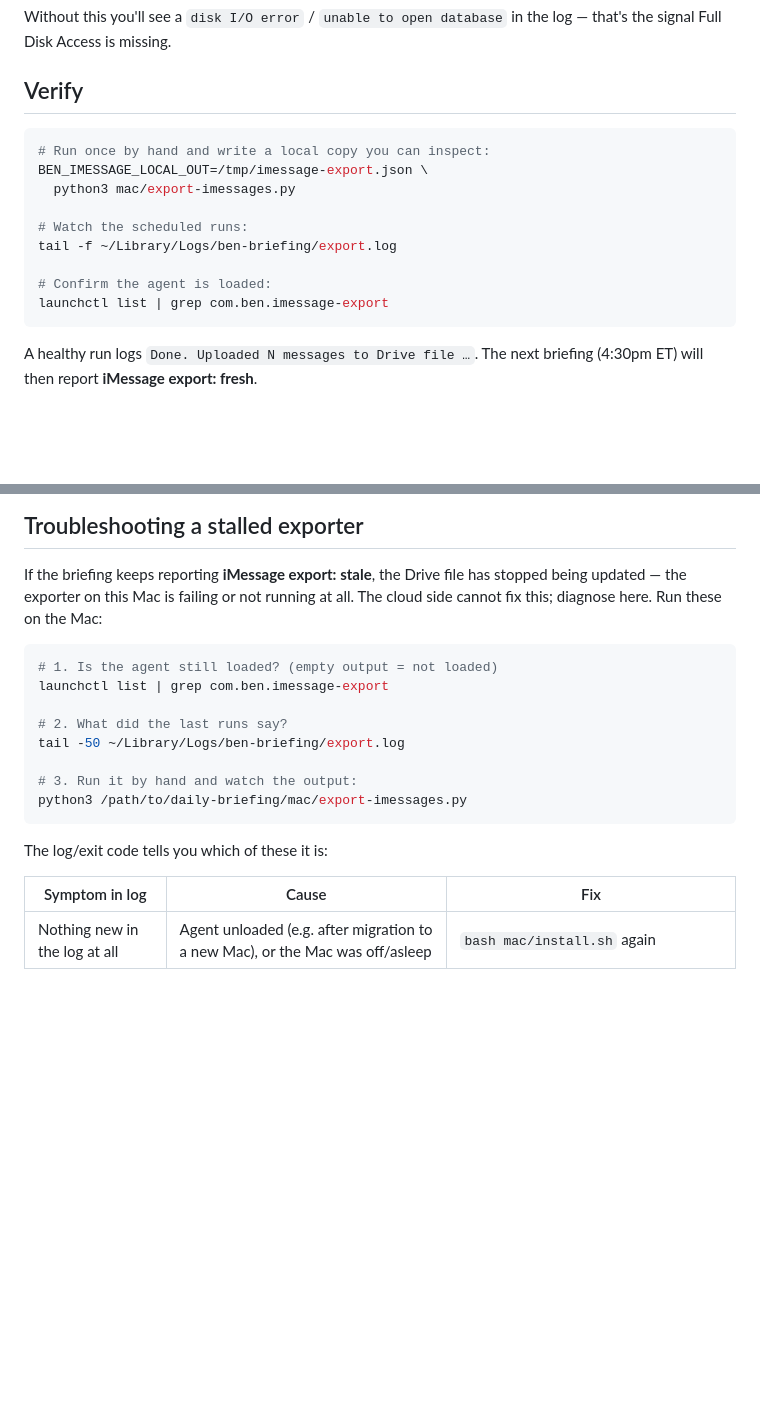
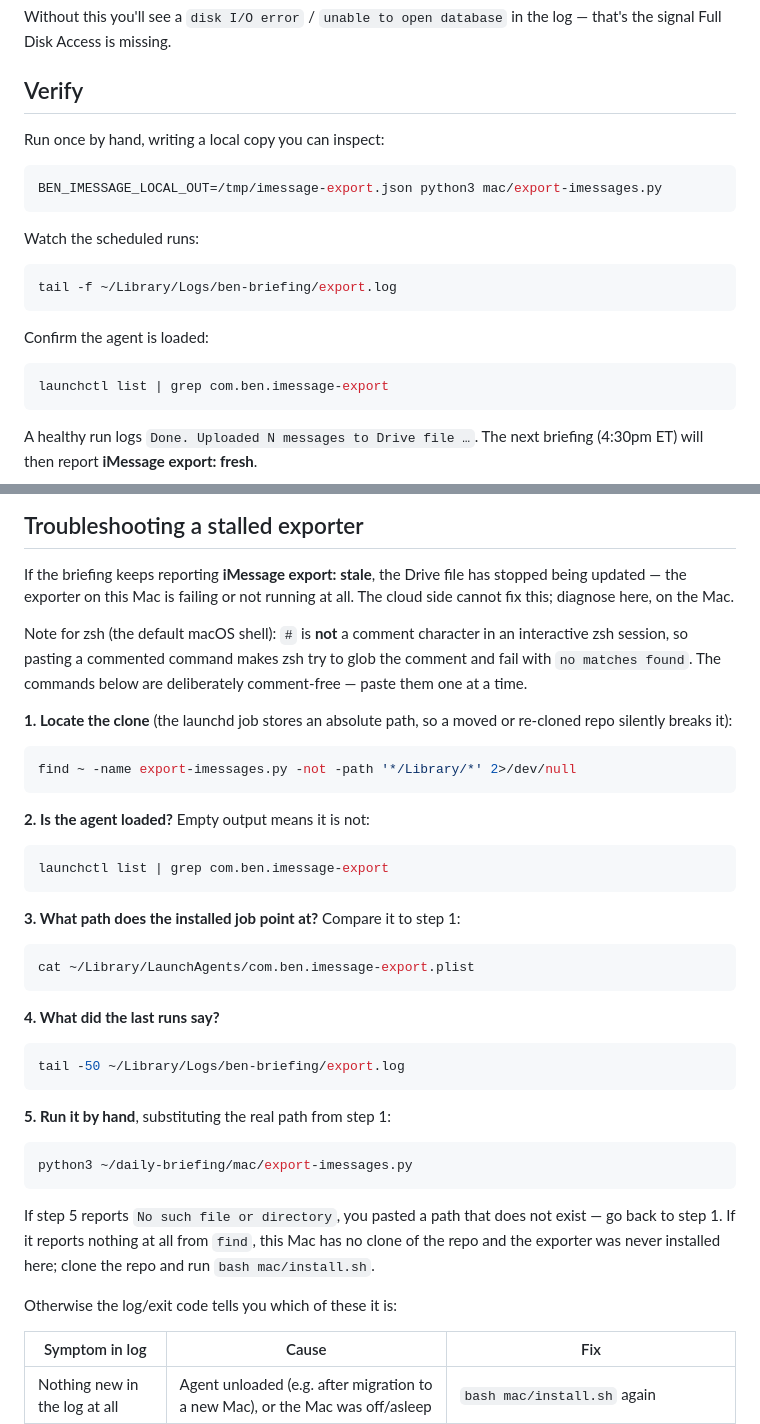
Before and after one commit to bendavis354-a11y/daily-briefing, a Markdown page: mac/README.md, 2 parts joined by grey strips. GitHub-like rendering; blank space fills up the shorter version.

Commit message:
Make Mac troubleshooting commands paste-safe in zsh
Pasting the documented commands into the default macOS shell failed
before any diagnostic ran: zsh does not treat # as a comment in an
interactive session, so the trailing explanations were globbed and the
commands aborted with "no matches found". The hand-run command also
carried a /path/to/... placeholder that just produced Errno 2.

Split the commented blocks into comment-free one-liners with the
explanation as prose, and lead with a find that locates the actual clone
rather than asking the reader to substitute a path.

Co-Authored-By: Claude Opus 5 <noreply@anthropic.com>
Claude-Session: https://claude.ai/code/session_014dJkRcVvYysxaAymq6C2rB

````diff
--- a/mac/README.md
+++ b/mac/README.md
@@ -72,15 +72,21 @@ log — that's the signal Full Disk Access is missing.
 
 ## Verify
 
+Run once by hand, writing a local copy you can inspect:
+
 ```bash
-# Run once by hand and write a local copy you can inspect:
-BEN_IMESSAGE_LOCAL_OUT=/tmp/imessage-export.json \
-  python3 mac/export-imessages.py
+BEN_IMESSAGE_LOCAL_OUT=/tmp/imessage-export.json python3 mac/export-imessages.py
+```
 
-# Watch the scheduled runs:
+Watch the scheduled runs:
+
+```bash
 tail -f ~/Library/Logs/ben-briefing/export.log
+```
 
-# Confirm the agent is loaded:
+Confirm the agent is loaded:
+
+```bash
 launchctl list | grep com.ben.imessage-export
 ```
 
@@ -107,20 +113,50 @@ briefing (4:30pm ET) will then report **iMessage export: fresh**.
 
 If the briefing keeps reporting **iMessage export: stale**, the Drive file has
 stopped being updated — the exporter on this Mac is failing or not running at
-all. The cloud side cannot fix this; diagnose here. Run these on the Mac:
+all. The cloud side cannot fix this; diagnose here, on the Mac.
+
+Note for zsh (the default macOS shell): `#` is **not** a comment character in
+an interactive zsh session, so pasting a commented command makes zsh try to
+glob the comment and fail with `no matches found`. The commands below are
+deliberately comment-free — paste them one at a time.
+
+**1. Locate the clone** (the launchd job stores an absolute path, so a moved or
+re-cloned repo silently breaks it):
 
 ```bash
-# 1. Is the agent still loaded? (empty output = not loaded)
-launchctl list | grep com.ben.imessage-export
-
-# 2. What did the last runs say?
-tail -50 ~/Library/Logs/ben-briefing/export.log
-
-# 3. Run it by hand and watch the output:
-python3 /path/to/daily-briefing/mac/export-imessages.py
+find ~ -name export-imessages.py -not -path '*/Library/*' 2>/dev/null
 ```
 
-The log/exit code tells you which of these it is:
+**2. Is the agent loaded?** Empty output means it is not:
+
+```bash
+launchctl list | grep com.ben.imessage-export
+```
+
+**3. What path does the installed job point at?** Compare it to step 1:
+
+```bash
+cat ~/Library/LaunchAgents/com.ben.imessage-export.plist
+```
+
+**4. What did the last runs say?**
+
+```bash
+tail -50 ~/Library/Logs/ben-briefing/export.log
+```
+
+**5. Run it by hand**, substituting the real path from step 1:
+
+```bash
+python3 ~/daily-briefing/mac/export-imessages.py
+```
+
+If step 5 reports `No such file or directory`, you pasted a path that does not
+exist — go back to step 1. If it reports nothing at all from `find`, this Mac
+has no clone of the repo and the exporter was never installed here; clone the
+repo and run `bash mac/install.sh`.
+
+Otherwise the log/exit code tells you which of these it is:
 
 | Symptom in log | Cause | Fix |
 |---|---|---|
````
